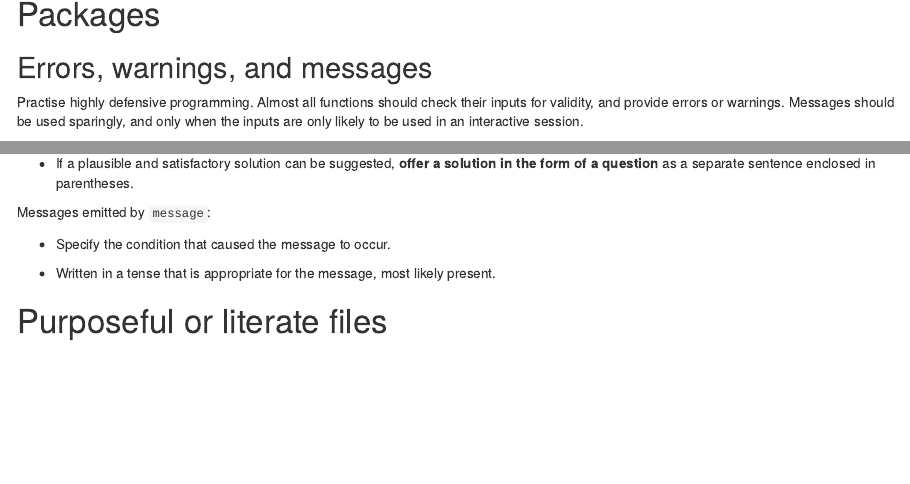
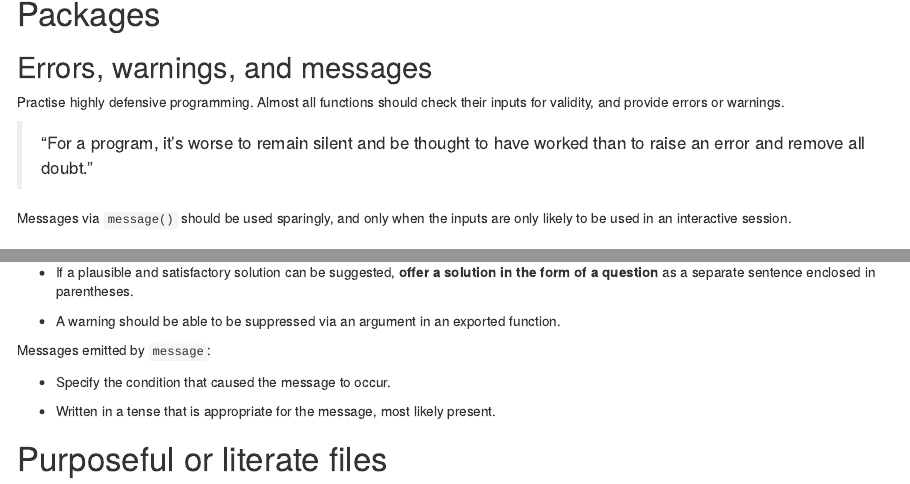
Before and after one commit to grattaninstitute/R-Style-Guide, an R Markdown document (README.Rmd): the page in a window 1100 px wide, from 400 px down, and a second part further down, joined at a grey line. Rendered offline with R 4.5, knitr and Pandoc, with nearby package versions.

Commit message:
Add diccta & requirement warnings be silenced

```diff
--- a/README.Rmd
+++ b/README.Rmd
@@ -25,9 +25,13 @@ knitr::opts_chunk$set(eval = FALSE)
 # Packages
 
 ## Errors, warnings, and messages
+
 Practise highly defensive programming.
 Almost all functions should check their inputs for validity, and provide errors or warnings.
-Messages should be used sparingly, and only when the inputs are only likely to be used in an interactive session.
+
+> "For a program, it's worse to remain silent and be thought to have worked than to raise an error and remove all doubt."
+
+Messages via `message()` should be used sparingly, and only when the inputs are only likely to be used in an interactive session.
 
 ### Errors vs warnings
 Errors should be raised in a function when its inputs:
@@ -91,6 +95,8 @@ Warning messages:
   * **Advise what the user needs to change** in the next sentence, as in error messages.
 
   * If a plausible and satisfactory solution can be suggested, **offer a solution in the form of a question** as a separate sentence enclosed in parentheses.
+
+  * A warning should be able to be suppressed via an argument in an exported function.
 
 
 Messages emitted by `message`:
```
